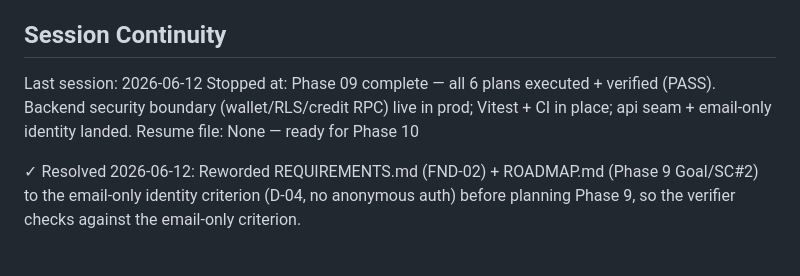
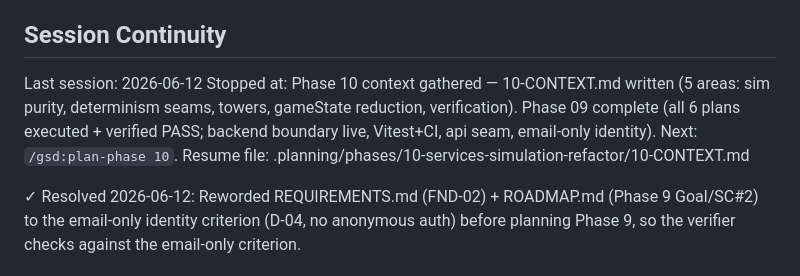
Before and after one commit to LiamMcIntyre-Stratyge/path_raiders, a Markdown page: .planning/STATE.md, the part around the change. GitHub-like rendering.

Commit message:
docs(state): record phase 10 context session

```diff
--- a/.planning/STATE.md
+++ b/.planning/STATE.md
@@ -69,8 +69,8 @@ Open follow-ups (non-blocking, by design):
 ## Session Continuity
 
 Last session: 2026-06-12
-Stopped at: Phase 09 complete — all 6 plans executed + verified (PASS). Backend security boundary (wallet/RLS/credit RPC) live in prod; Vitest + CI in place; api seam + email-only identity landed.
-Resume file: None — ready for Phase 10
+Stopped at: Phase 10 context gathered — 10-CONTEXT.md written (5 areas: sim purity, determinism seams, towers, gameState reduction, verification). Phase 09 complete (all 6 plans executed + verified PASS; backend boundary live, Vitest+CI, api seam, email-only identity). Next: `/gsd:plan-phase 10`.
+Resume file: .planning/phases/10-services-simulation-refactor/10-CONTEXT.md
 
 ✓ Resolved 2026-06-12: Reworded REQUIREMENTS.md (FND-02) + ROADMAP.md (Phase 9 Goal/SC#2)
 to the email-only identity criterion (D-04, no anonymous auth) before planning Phase 9, so
```
